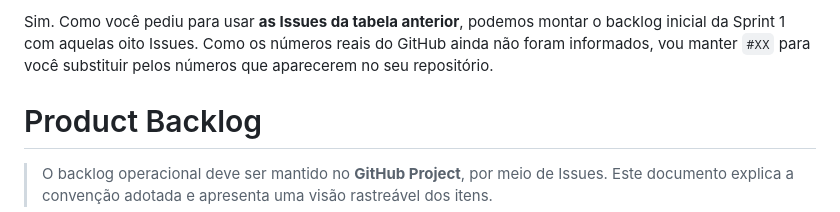
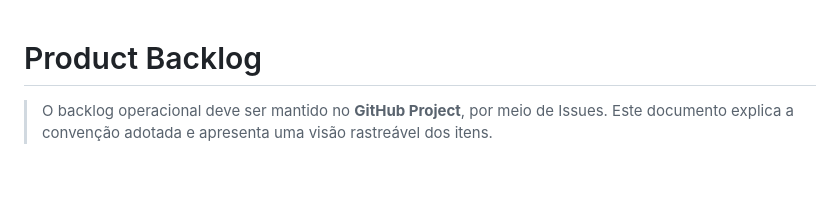
Before and after one commit to gigi-zacaroni/tp-eng-software, a Markdown page: docs/backlog-produto.md, the part around the change. Drawn GitHub-style; blank space fills up the shorter version.

```diff
--- a/docs/backlog-produto.md
+++ b/docs/backlog-produto.md
@@ -1,4 +1,3 @@
-Sim. Como você pediu para usar **as Issues da tabela anterior**, podemos montar o backlog inicial da Sprint 1 com aquelas oito Issues. Como os números reais do GitHub ainda não foram informados, vou manter `#XX` para você substituir pelos números que aparecerem no seu repositório.
 
 # Product Backlog
 
```
